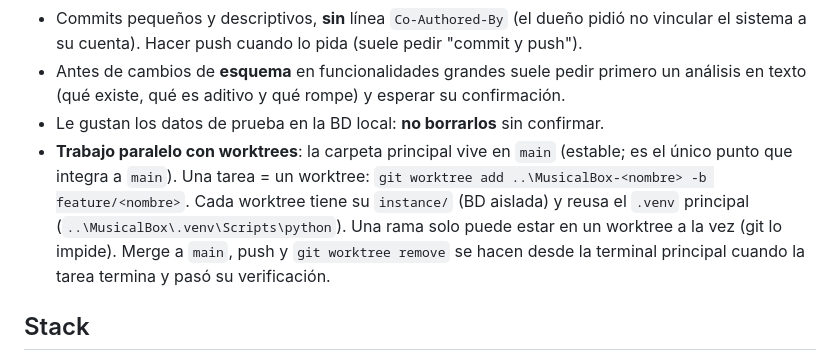
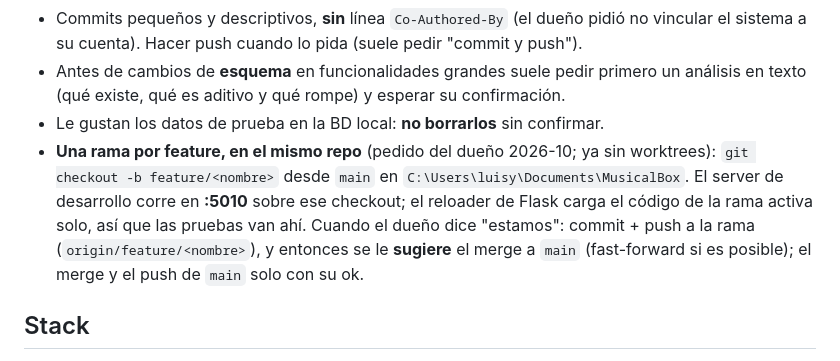
Before and after one commit to miguelperezv/MusicalBox, a Markdown page: CLAUDE.md, the part around the change. Rendered like a GitHub page.

Commit message:
Protocolo: feature en rama dentro del mismo repo (sin worktrees), desarrollo en :5010 y merge sugerido a main

```diff
--- a/CLAUDE.md
+++ b/CLAUDE.md
@@ -16,11 +16,11 @@ Repo: `github.com/miguelperezv/MusicalBox` (rama `main`). El remoto `upstream` e
 - Antes de cambios de **esquema** en funcionalidades grandes suele pedir primero un análisis en texto
   (qué existe, qué es aditivo y qué rompe) y esperar su confirmación.
 - Le gustan los datos de prueba en la BD local: **no borrarlos** sin confirmar.
-- **Trabajo paralelo con worktrees**: la carpeta principal vive en `main` (estable; es el único punto que
-  integra a `main`). Una tarea = un worktree: `git worktree add ..\MusicalBox-<nombre> -b feature/<nombre>`.
-  Cada worktree tiene su `instance/` (BD aislada) y reusa el `.venv` principal (`..\MusicalBox\.venv\Scripts\python`).
-  Una rama solo puede estar en un worktree a la vez (git lo impide). Merge a `main`, push y
-  `git worktree remove` se hacen desde la terminal principal cuando la tarea termina y pasó su verificación.
+- **Una rama por feature, en el mismo repo** (pedido del dueño 2026-10; ya sin worktrees): `git checkout -b feature/<nombre>`
+  desde `main` en `C:\Users\luisy\Documents\MusicalBox`. El server de desarrollo corre en **:5010** sobre ese
+  checkout; el reloader de Flask carga el código de la rama activa solo, así que las pruebas van ahí.
+  Cuando el dueño dice "estamos": commit + push a la rama (`origin/feature/<nombre>`), y entonces se le **sugiere**
+  el merge a `main` (fast-forward si es posible); el merge y el push de `main` solo con su ok.
 
 ## Stack
 
```
